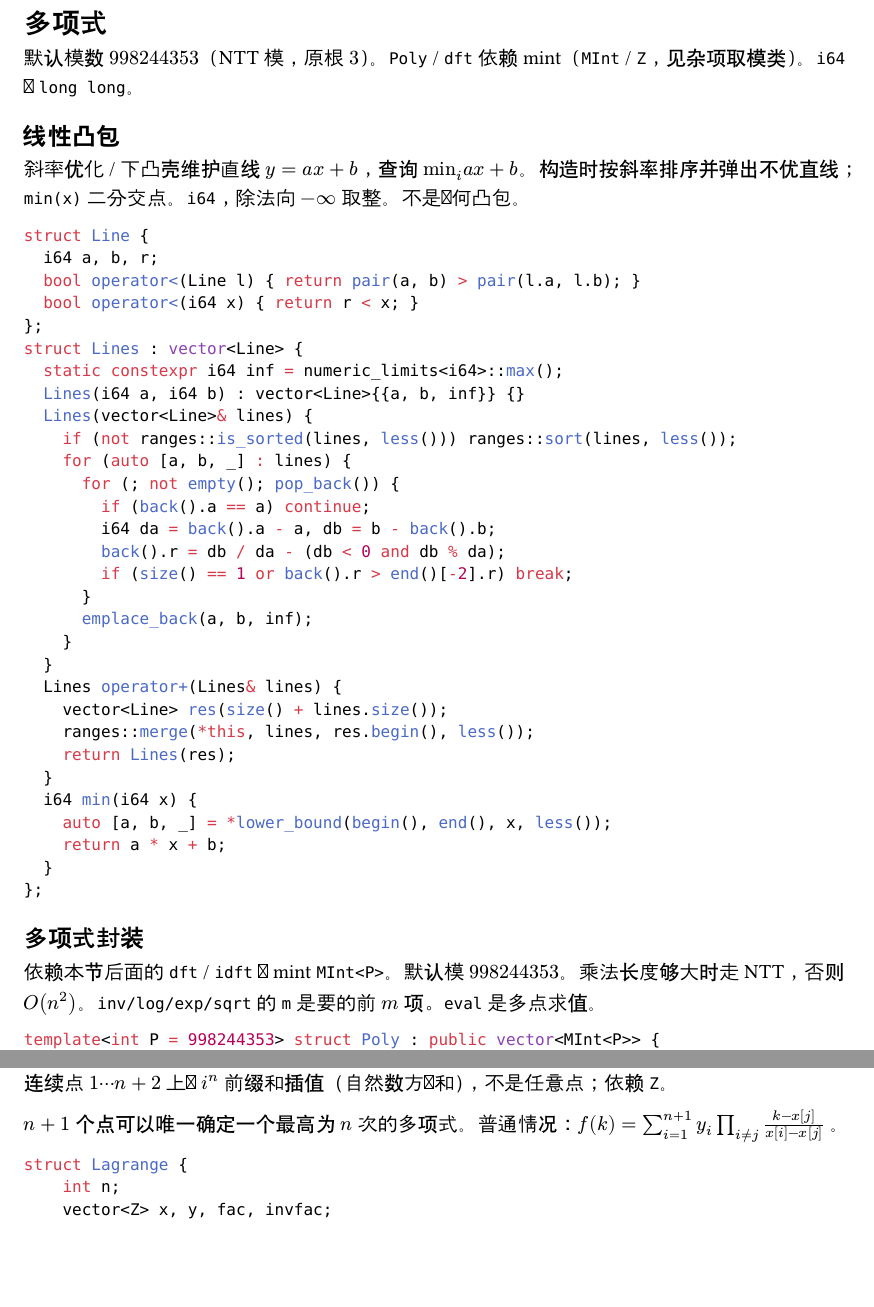
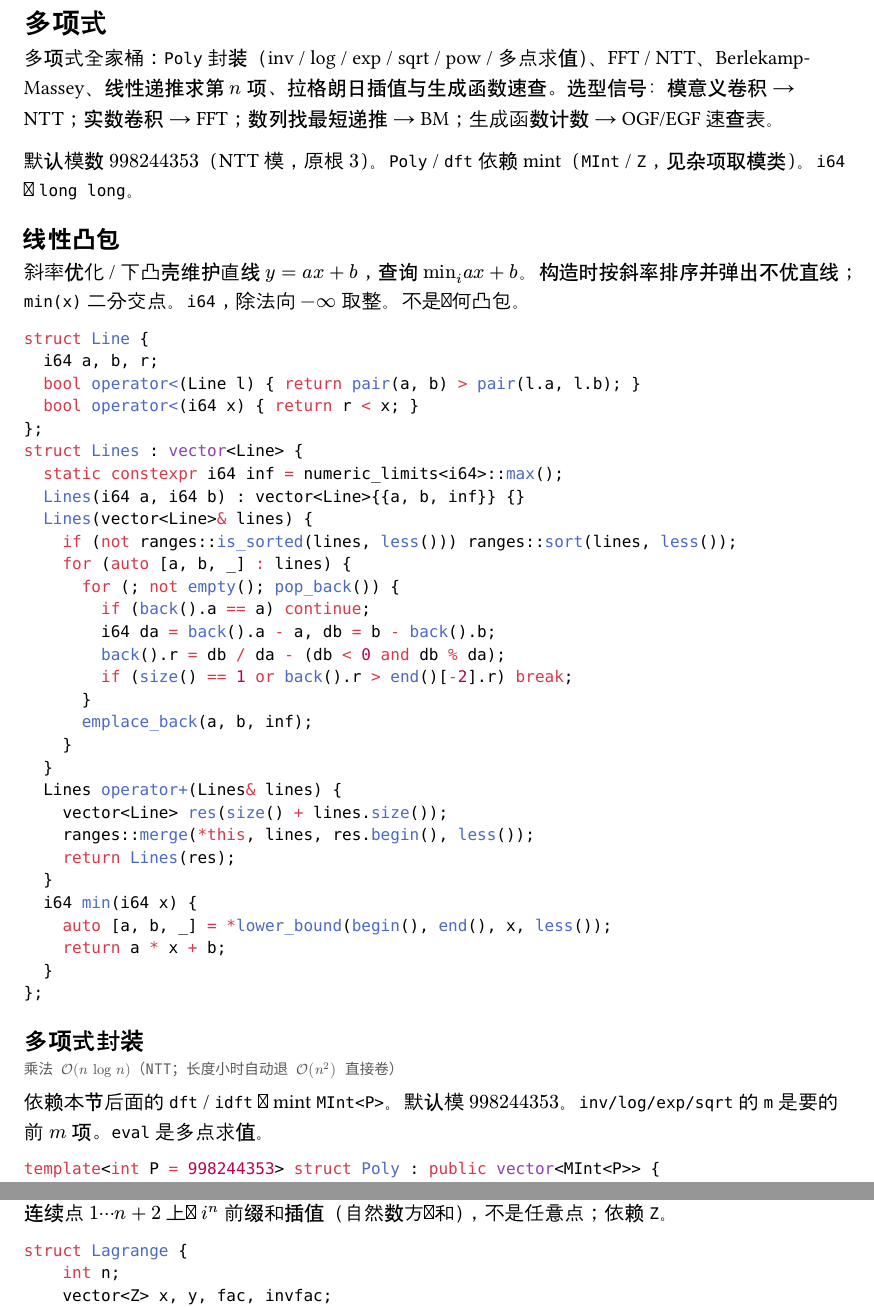
Before and after one commit to EmptyDust/Templates-XCPC, a Typst document (chapters/多项式.typ): two parts of pages 1 and 12 of 14, joined at a grey line, cut so that both start at the same text, the shorter picture padded with empty space. Compiled offline with Typst 0.15.

Commit message:
线性代数、多项式：版式词汇落地——章引、specline、坑点条
两章补章引与选型信号；线性基插入、Poly 乘法、BM、Bostan-Mori、
FFT/NTT 复杂度拆出 specline。kthquery 先 rebuild、海伦近退化、
dft 全局表多模数互串、FFT count 传最高次数、NTT 除长度/补 2 幂/
高精度反向五处提为 pitfall。顺带去 NTT 重复的复杂度句与拉格朗日
重复段。

````diff
--- a/chapters/多项式.typ
+++ b/chapters/多项式.typ
@@ -2,6 +2,8 @@
 
 = 多项式
 <多项式>
+多项式全家桶：`Poly` 封装（inv / log / exp / sqrt / pow / 多点求值）、FFT / NTT、Berlekamp-Massey、线性递推求第 $n$ 项、拉格朗日插值与生成函数速查。选型信号：模意义卷积 → NTT；实数卷积 → FFT；数列找最短递推 → BM；生成函数计数 → OGF/EGF 速查表。
+
 默认模数 $998244353$（NTT 模，原根 $3$）。`Poly` / `dft` 依赖 mint（`MInt` / `Z`，见杂项取模类）。`i64` 为 `long long`。
 
 == 线性凸包
@@ -12,7 +14,8 @@
 
 == 多项式封装
 <多项式封装>
-依赖本节后面的 `dft` / `idft` 与 mint `MInt<P>`。默认模 $998244353$。乘法长度够大时走 NTT，否则 $O (n^2)$。`inv/log/exp/sqrt` 的 `m` 是要的前 $m$ 项。`eval` 是多点求值。
+#specline([乘法 #O($n "log" n$)（NTT；长度小时自动退 #O($n^2$) 直接卷）])
+依赖本节后面的 `dft` / `idft` 与 mint `MInt<P>`。默认模 $998244353$。`inv/log/exp/sqrt` 的 `m` 是要的前 $m$ 项。`eval` 是多点求值。
 
 ```cpp
 template<int P = 998244353> struct Poly : public vector<MInt<P>> {
@@ -320,7 +325,8 @@ template<int P> constexpr void idft(vector<MInt<P>> &a) {  // 逆变换
 
 == Berlekamp-Massey 算法
 <berlekamp-massey-算法>
-求解数列的最短线性递推式（#strong[不是];杜教筛）。返回多项式 $c$，满足递推；最坏 $cal(O)(N M)$，$N$ 为数列长度，$M$ 为最短递推阶数。
+#specline([最坏 #O($N M$)（$N$ 数列长，$M$ 最短递推阶数）])
+求解数列的最短线性递推式（#strong[不是];杜教筛）。返回多项式 $c$，满足递推。
 
 ```cpp
 template<int P = 998244353> Poly<P> berlekampMassey(const Poly<P> &s) {
@@ -368,7 +374,8 @@ template<int P = 998244353> Poly<P> berlekampMassey(const Poly<P> &s) {
 
 == Linear-Recurrence 算法
 <linear-recurrence-算法>
-已知线性递推，求第 $n$ 项（$0$-index）。`q` 为特征多项式，$p$ 由初值决定。Bostan-Mori，$cal(O)(M^2 "log" n)$ 或配 NTT 更快。$n$ 用 `i64`。
+#specline([#O($M^2 "log" n$)（配 NTT 更快）])
+已知线性递推，求第 $n$ 项（$0$-index）。`q` 为特征多项式，$p$ 由初值决定（Bostan-Mori）。$n$ 用 `i64`。
 
 ```cpp
 template<int P = 998244353> MInt<P> linearRecurrence(Poly<P> p, Poly<P> q, i64 n) {
@@ -421,9 +428,8 @@ $cal(O)(N "log" N)$ 。
 
 == 快速数论变换 NTT
 <快速数论变换-ntt>
-模意义卷积，$cal(O)(N "log" N)$。模数须为 NTT 模（$998244353$ 原根 $3$）。长度补到 $2$ 的幂。下面第一段构造时就做了 DFT，只是变换器；第二段 `mul` 才是完整乘法。
-
-$cal(O)(N "log" N)$ 。
+#specline([#O($N "log" N$)])
+模意义卷积。模数须为 NTT 模（$998244353$ 原根 $3$）。长度补到 $2$ 的幂。下面第一段构造时就做了 DFT，只是变换器；第二段 `mul` 才是完整乘法。
 
 ```cpp
 struct Polynomial {
@@ -476,15 +482,15 @@ struct Polynomial {
 };
 ```
 
-需要注意的是，最后答案要除以做 DFT/IDFT 的长度，而且做 DFT/IDFT 的长度要一样且是 2 的整数次幂。还有就是做高精度乘法的时候要记得把数组反向。如果 TLE 了可以考虑一些常数优化。
+需要注意的是，如果 TLE 了可以考虑一些常数优化。
+
+#pitfall[最后答案要除以做 DFT/IDFT 的长度；做 DFT/IDFT 的长度要一样且是 $2$ 的整数次幂；做高精度乘法时要记得把数组反向。]
 
 #include-code("code/多项式/快速数论变换-NTT-2.cpp")
 
 == 拉格朗日插值
 <拉格朗日插值>
 $n + 1$ 个点唯一确定最高 $n$ 次多项式。普通情况：$f (k) = sum_(i = 1)^(n + 1) y_i product_(i eq.not j) frac(k - x [j], x [i] - x [j])$ 。下面这块是连续点 $1 dots.c n + 2$ 上对 $i^n$ 前缀和插值（自然数方幂和），不是任意点；依赖 `Z`。
-
-$n + 1$ 个点可以唯一确定一个最高为 $n$ 次的多项式。普通情况：$f (k) = sum_(i = 1)^(n + 1) y_i product_(i eq.not j) frac(k - x [j], x [i] - x [j])$ 。
 
 ```cpp
 struct Lagrange {
````
Also changed, not shown: chapters/线性代数.typ (+9 -2 lines), chapters/多项式.typ (8 more changed lines).
